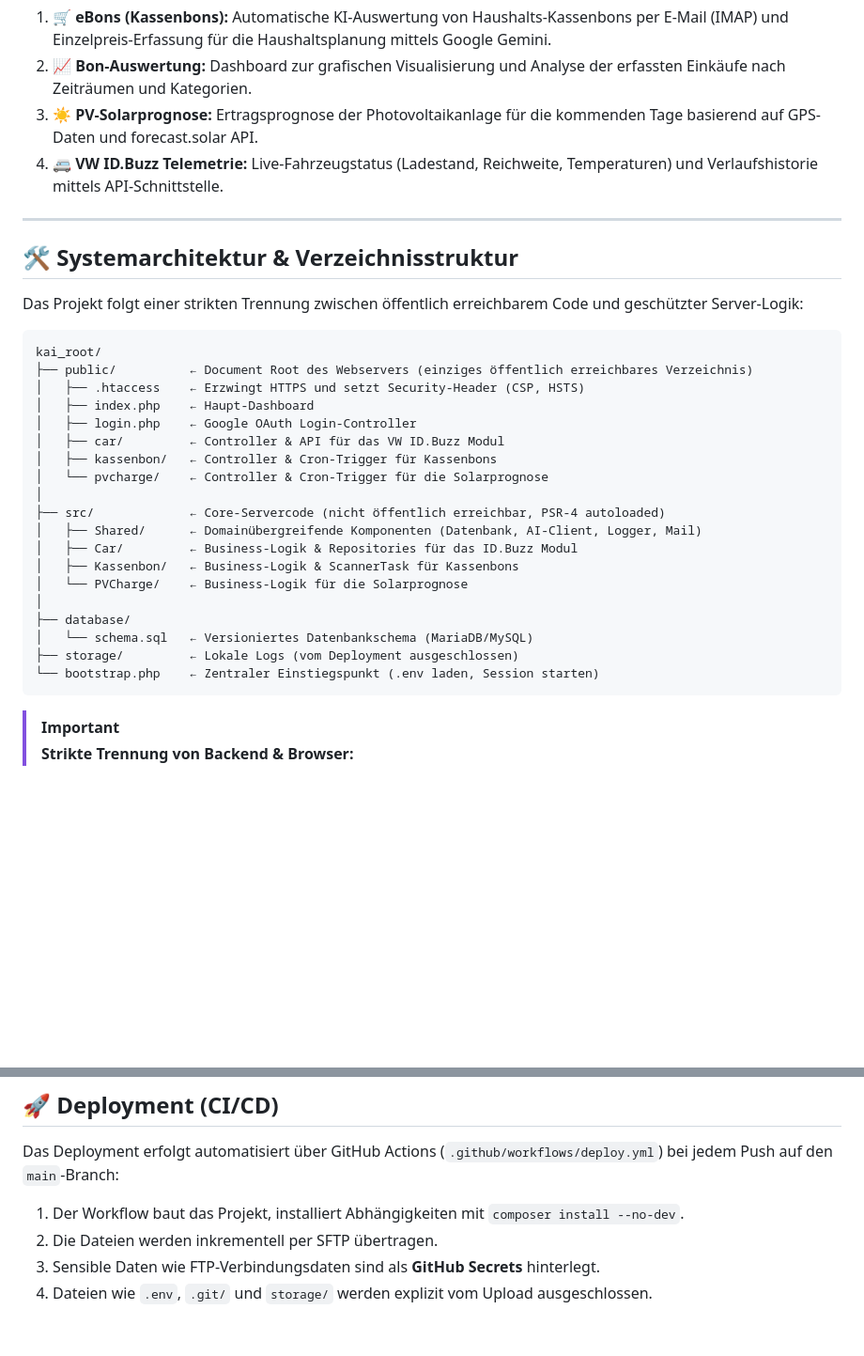
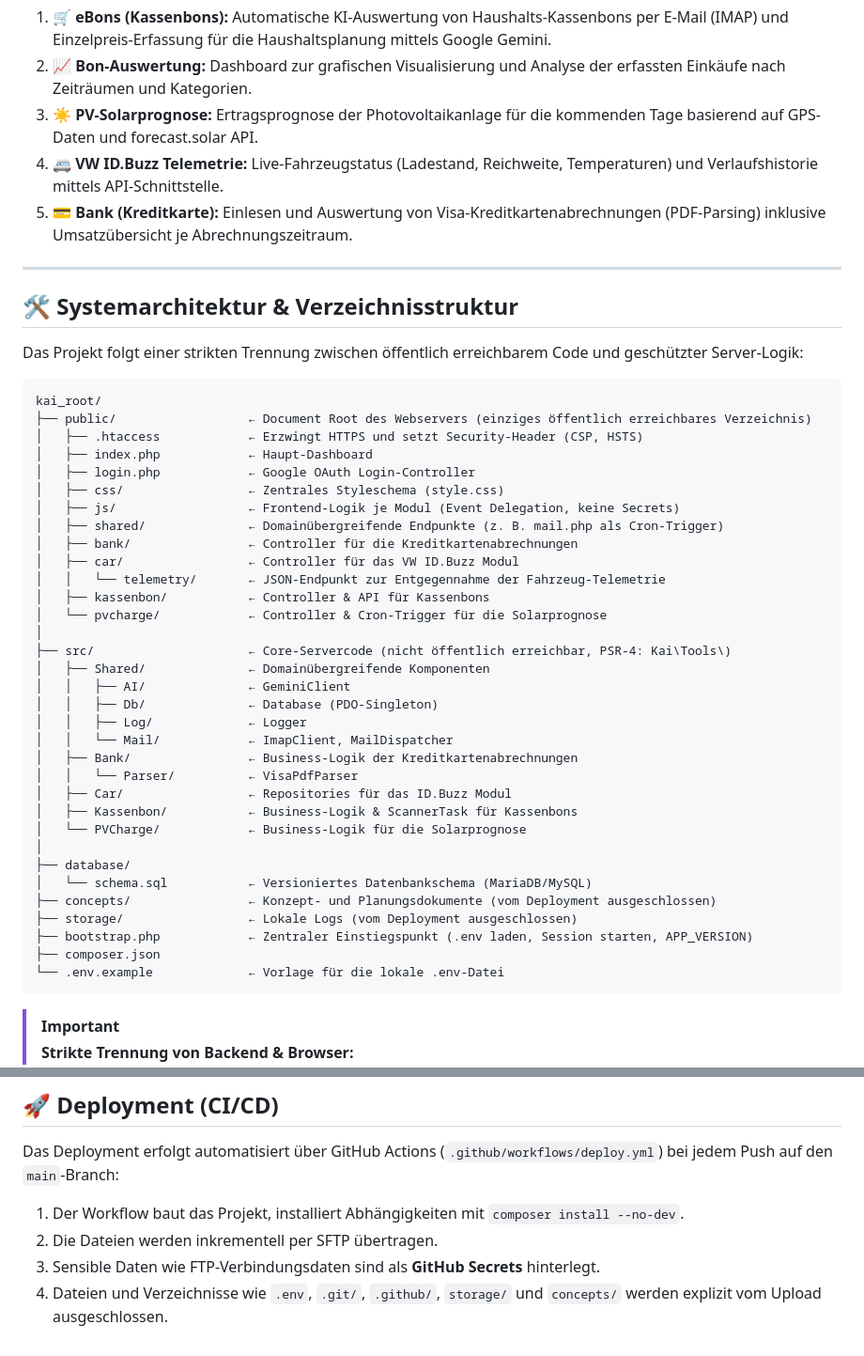
Before and after one commit to dgroebner/kai, a Markdown page: README.md, 2 parts joined by grey strips. Shown at 94% size. Drawn GitHub-style; blank space fills up the shorter version.

Commit message:
update documentation to include new shared and bank endpoints

````diff
--- a/README.md
+++ b/README.md
@@ -8,6 +8,7 @@
 2. **📈 Bon-Auswertung:** Dashboard zur grafischen Visualisierung und Analyse der erfassten Einkäufe nach Zeiträumen und Kategorien.
 3. **☀️ PV-Solarprognose:** Ertragsprognose der Photovoltaikanlage für die kommenden Tage basierend auf GPS-Daten und forecast.solar API.
 4. **🚐 VW ID.Buzz Telemetrie:** Live-Fahrzeugstatus (Ladestand, Reichweite, Temperaturen) und Verlaufshistorie mittels API-Schnittstelle.
+5. **💳 Bank (Kreditkarte):** Einlesen und Auswertung von Visa-Kreditkartenabrechnungen (PDF-Parsing) inklusive Umsatzübersicht je Abrechnungszeitraum.
 
 ---
 
@@ -17,24 +18,38 @@ Das Projekt folgt einer strikten Trennung zwischen öffentlich erreichbarem Code
 
 ```
 kai_root/
-├── public/          ← Document Root des Webservers (einziges öffentlich erreichbares Verzeichnis)
-│   ├── .htaccess    ← Erzwingt HTTPS und setzt Security-Header (CSP, HSTS)
-│   ├── index.php    ← Haupt-Dashboard
-│   ├── login.php    ← Google OAuth Login-Controller
-│   ├── car/         ← Controller & API für das VW ID.Buzz Modul
-│   ├── kassenbon/   ← Controller & Cron-Trigger für Kassenbons
-│   └── pvcharge/    ← Controller & Cron-Trigger für die Solarprognose
+├── public/                  ← Document Root des Webservers (einziges öffentlich erreichbares Verzeichnis)
+│   ├── .htaccess            ← Erzwingt HTTPS und setzt Security-Header (CSP, HSTS)
+│   ├── index.php            ← Haupt-Dashboard
+│   ├── login.php            ← Google OAuth Login-Controller
+│   ├── css/                 ← Zentrales Styleschema (style.css)
+│   ├── js/                  ← Frontend-Logik je Modul (Event Delegation, keine Secrets)
+│   ├── shared/              ← Domainübergreifende Endpunkte (z. B. mail.php als Cron-Trigger)
+│   ├── bank/                ← Controller für die Kreditkartenabrechnungen
+│   ├── car/                 ← Controller für das VW ID.Buzz Modul
+│   │   └── telemetry/       ← JSON-Endpunkt zur Entgegennahme der Fahrzeug-Telemetrie
+│   ├── kassenbon/           ← Controller & API für Kassenbons
+│   └── pvcharge/            ← Controller & Cron-Trigger für die Solarprognose
 │
-├── src/             ← Core-Servercode (nicht öffentlich erreichbar, PSR-4 autoloaded)
-│   ├── Shared/      ← Domainübergreifende Komponenten (Datenbank, AI-Client, Logger, Mail)
-│   ├── Car/         ← Business-Logik & Repositories für das ID.Buzz Modul
-│   ├── Kassenbon/   ← Business-Logik & ScannerTask für Kassenbons
-│   └── PVCharge/    ← Business-Logik für die Solarprognose
+├── src/                     ← Core-Servercode (nicht öffentlich erreichbar, PSR-4: Kai\Tools\)
+│   ├── Shared/              ← Domainübergreifende Komponenten
+│   │   ├── AI/              ← GeminiClient
+│   │   ├── Db/              ← Database (PDO-Singleton)
+│   │   ├── Log/             ← Logger
+│   │   └── Mail/            ← ImapClient, MailDispatcher
+│   ├── Bank/                ← Business-Logik der Kreditkartenabrechnungen
+│   │   └── Parser/          ← VisaPdfParser
+│   ├── Car/                 ← Repositories für das ID.Buzz Modul
+│   ├── Kassenbon/           ← Business-Logik & ScannerTask für Kassenbons
+│   └── PVCharge/            ← Business-Logik für die Solarprognose
 │
 ├── database/
-│   └── schema.sql   ← Versioniertes Datenbankschema (MariaDB/MySQL)
-├── storage/         ← Lokale Logs (vom Deployment ausgeschlossen)
-└── bootstrap.php    ← Zentraler Einstiegspunkt (.env laden, Session starten)
+│   └── schema.sql           ← Versioniertes Datenbankschema (MariaDB/MySQL)
+├── concepts/                ← Konzept- und Planungsdokumente (vom Deployment ausgeschlossen)
+├── storage/                 ← Lokale Logs (vom Deployment ausgeschlossen)
+├── bootstrap.php            ← Zentraler Einstiegspunkt (.env laden, Session starten, APP_VERSION)
+├── composer.json
+└── .env.example             ← Vorlage für die lokale .env-Datei
 ```
 
 > [!IMPORTANT]
@@ -117,4 +132,4 @@ Das Deployment erfolgt automatisiert über GitHub Actions (`.github/workflows/de
 1. Der Workflow baut das Projekt, installiert Abhängigkeiten mit `composer install --no-dev`.
 2. Die Dateien werden inkrementell per SFTP übertragen.
 3. Sensible Daten wie FTP-Verbindungsdaten sind als **GitHub Secrets** hinterlegt.
-4. Dateien wie `.env`, `.git/` und `storage/` werden explizit vom Upload ausgeschlossen.
+4. Dateien und Verzeichnisse wie `.env`, `.git/`, `.github/`, `storage/` und `concepts/` werden explizit vom Upload ausgeschlossen.
````
Also changed, not shown: AGENTS.md (+6 -1 lines).
